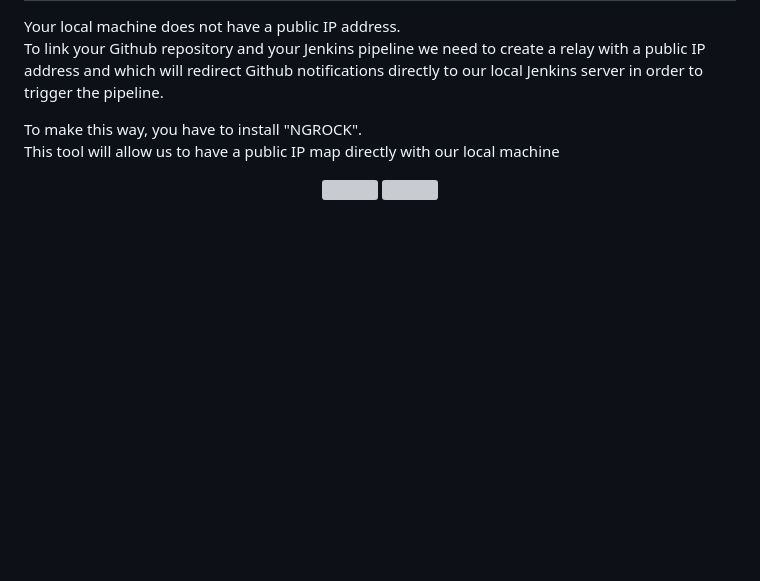
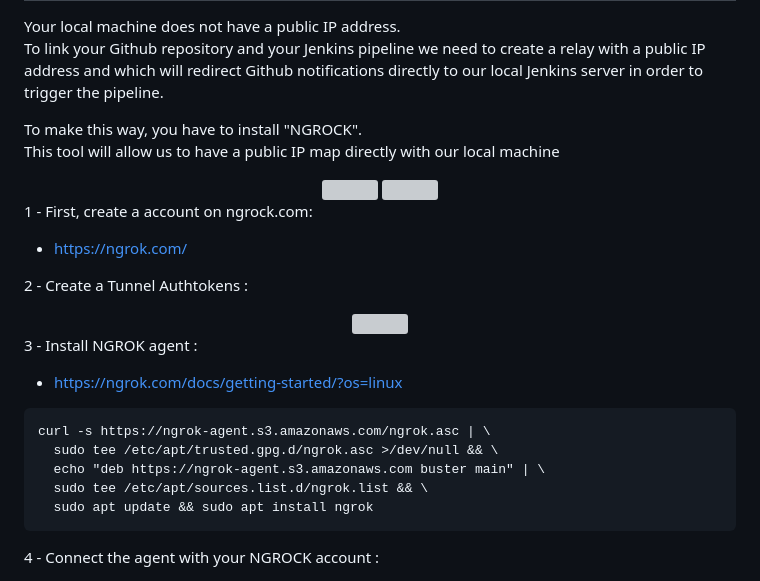
Before and after one commit to ulrich-sun/Jenkins_pipeline_HEROKU_deployment, a Markdown page: README.MD, the part around one of its changes. GitHub-like rendering; blank space fills up the shorter version; grey boxes are pictures that could not be loaded.

````diff
--- a/README.MD
+++ b/README.MD
@@ -137,3 +137,31 @@ This tool will allow us to have a public IP map directly with our local machine
 <img src="https://github.com/Tony-Dja/Jenkins_pipeline_HEROKU_deployment/blob/d3754d6c9259776faa86a09faf651629c385c5fd/screenshots/ngrock2.png">
 
 </div>
+
+
+1 - First, create a account on ngrock.com:
+
+- <a href="https://ngrok.com/" target="_blank">https://ngrok.com/</a>
+
+2 - Create a Tunnel Authtokens :
+
+<div align="center">
+
+<img src="https://github.com/Tony-Dja/Jenkins_pipeline_HEROKU_deployment/blob/d3754d6c9259776faa86a09faf651629c385c5fd/screenshots/ngrock.png">
+
+</div>
+
+3 - Install NGROK agent :
+
+- <a href="https://ngrok.com/docs/getting-started/?os=linux" target="_blank">https://ngrok.com/docs/getting-started/?os=linux</a>
+
+```
+curl -s https://ngrok-agent.s3.amazonaws.com/ngrok.asc | \
+  sudo tee /etc/apt/trusted.gpg.d/ngrok.asc >/dev/null && \
+  echo "deb https://ngrok-agent.s3.amazonaws.com buster main" | \
+  sudo tee /etc/apt/sources.list.d/ngrok.list && \
+  sudo apt update && sudo apt install ngrok
+```
+
+4 - Connect the agent with your NGROCK account :
+
````
Also changed, not shown: other parts of README.MD (+11 -0 lines).
